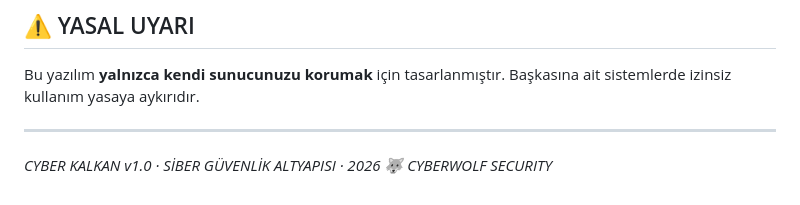
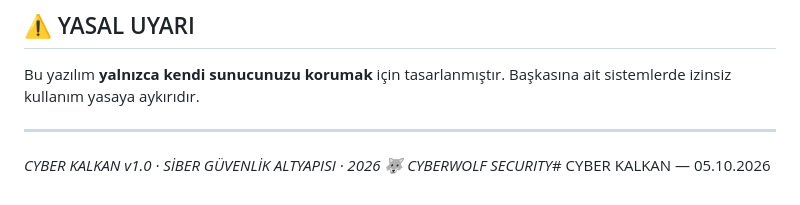
Before and after one commit to CyberWolf-Security/CYBER-KALKAN, a Markdown page: README.md, the part around the change. Drawn GitHub-style.

```diff
--- a/README.md
+++ b/README.md
@@ -206,4 +206,4 @@ Başkasına ait sistemlerde izinsiz kullanım yasaya aykırıdır.
 ---
 
 *CYBER KALKAN v1.0 · SİBER GÜVENLİK ALTYAPISI · 2026*
-*🐺 CYBERWOLF SECURITY*
+*🐺 CYBERWOLF SECURITY*# CYBER KALKAN — 05.10.2026
```
